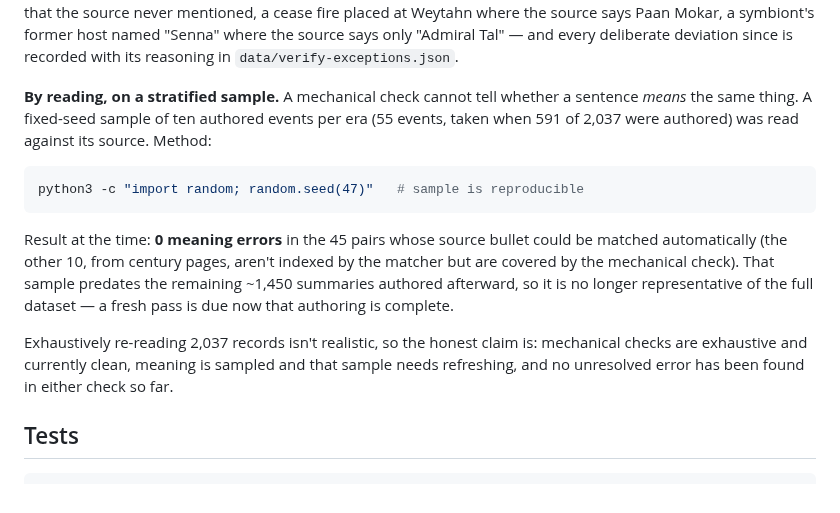
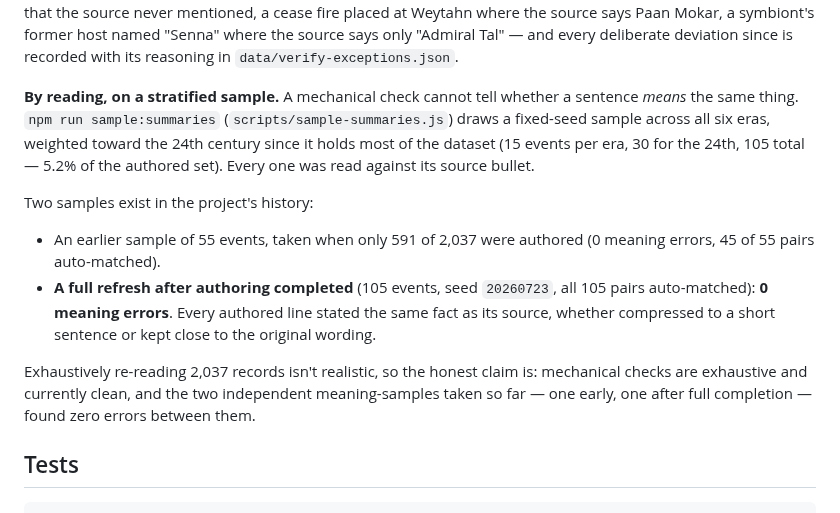
Before and after one commit to haggyroth/startrek-tl, a Markdown page: README.md, the part around the change. GitHub-like rendering.

Commit message:
docs: record the fresh stratified meaning-sample results
105 events sampled across all six eras (weighted toward the 24th
century), seed 20260723: 0 meaning errors, matching the earlier
55-event sample taken partway through authoring. Both samples are now
documented in the README instead of leaving the stale one looking
current.

Co-Authored-By: Claude Sonnet 5 <noreply@anthropic.com>

````diff
--- a/README.md
+++ b/README.md
@@ -71,25 +71,25 @@ source says only "Admiral Tal" — and every deliberate deviation since is
 recorded with its reasoning in `data/verify-exceptions.json`.
 
 **By reading, on a stratified sample.** A mechanical check cannot tell whether a
-sentence *means* the same thing. A fixed-seed sample of ten authored events per
-era (55 events, taken when 591 of 2,037 were authored) was read against its
-source. Method:
+sentence *means* the same thing. `npm run sample:summaries` (`scripts/sample-summaries.js`)
+draws a fixed-seed sample across all six eras, weighted toward the 24th
+century since it holds most of the dataset (15 events per era, 30 for the
+24th, 105 total — 5.2% of the authored set). Every one was read against its
+source bullet.
 
-```sh
-python3 -c "import random; random.seed(47)"   # sample is reproducible
-```
+Two samples exist in the project's history:
 
-Result at the time: **0 meaning errors** in the 45 pairs whose source bullet
-could be matched automatically (the other 10, from century pages, aren't
-indexed by the matcher but are covered by the mechanical check). That sample
-predates the remaining ~1,450 summaries authored afterward, so it is no longer
-representative of the full dataset — a fresh pass is due now that authoring is
-complete.
+- An earlier sample of 55 events, taken when only 591 of 2,037 were authored
+  (0 meaning errors, 45 of 55 pairs auto-matched).
+- **A full refresh after authoring completed** (105 events, seed
+  `20260723`, all 105 pairs auto-matched): **0 meaning errors**. Every
+  authored line stated the same fact as its source, whether compressed to a
+  short sentence or kept close to the original wording.
 
 Exhaustively re-reading 2,037 records isn't realistic, so the honest claim is:
-mechanical checks are exhaustive and currently clean, meaning is sampled and
-that sample needs refreshing, and no unresolved error has been found in either
-check so far.
+mechanical checks are exhaustive and currently clean, and the two independent
+meaning-samples taken so far — one early, one after full completion — found
+zero errors between them.
 
 ## Tests
 
````
Also changed, not shown: ROADMAP.md (+8 -0 lines).
